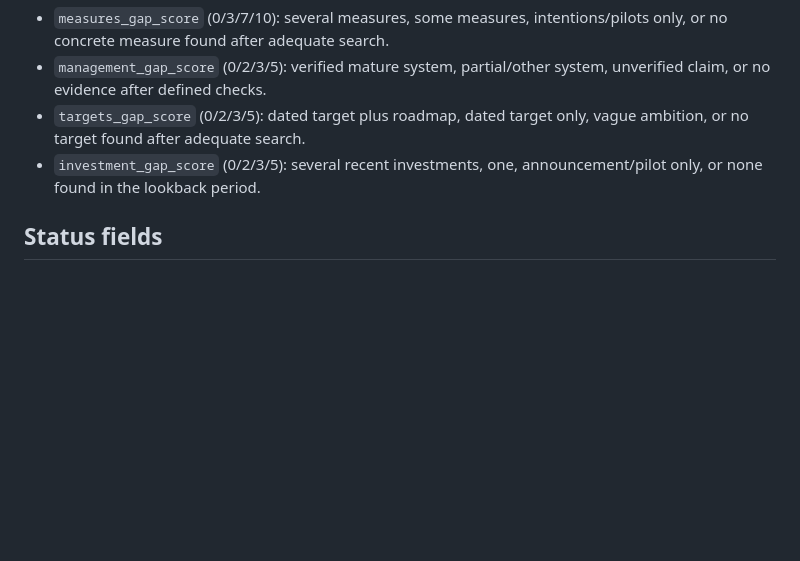
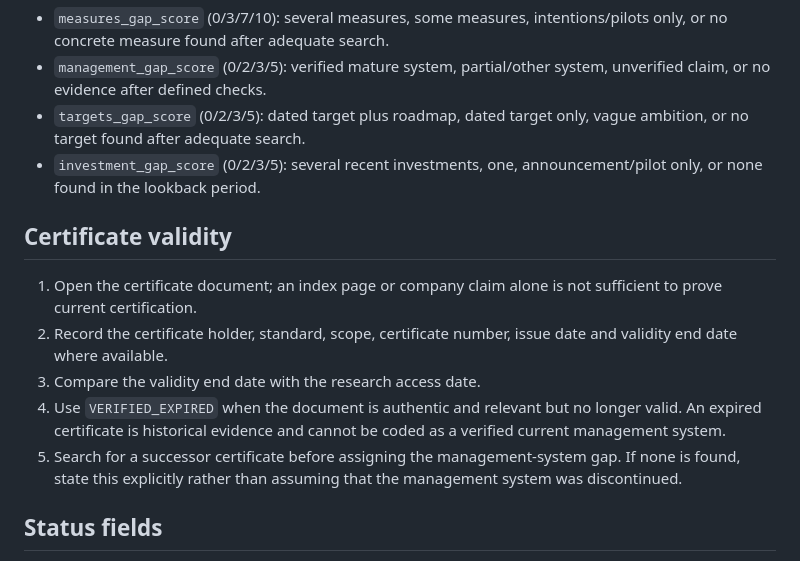
Before and after one commit to AnnaKolisnyk74/sme-etoi, a Markdown page: coding_manual.md, the part around the change. Rendered like a GitHub page; blank space fills up the shorter version.

Commit message:
Add certificate validity coding rule

```diff
--- a/coding_manual.md
+++ b/coding_manual.md
@@ -104,6 +104,20 @@ Gap scores may be assigned only after the corresponding source checks.
 - `investment_gap_score` (0/2/3/5): several recent investments, one,
   announcement/pilot only, or none found in the lookback period.
 
+## Certificate validity
+
+1. Open the certificate document; an index page or company claim alone is not
+   sufficient to prove current certification.
+2. Record the certificate holder, standard, scope, certificate number, issue
+   date and validity end date where available.
+3. Compare the validity end date with the research access date.
+4. Use `VERIFIED_EXPIRED` when the document is authentic and relevant but no
+   longer valid. An expired certificate is historical evidence and cannot be
+   coded as a verified current management system.
+5. Search for a successor certificate before assigning the management-system
+   gap. If none is found, state this explicitly rather than assuming that the
+   management system was discontinued.
+
 ## Status fields
 
 - `sme_status`: `confirmed`, `probable`, `uncertain`, `excluded`
```
